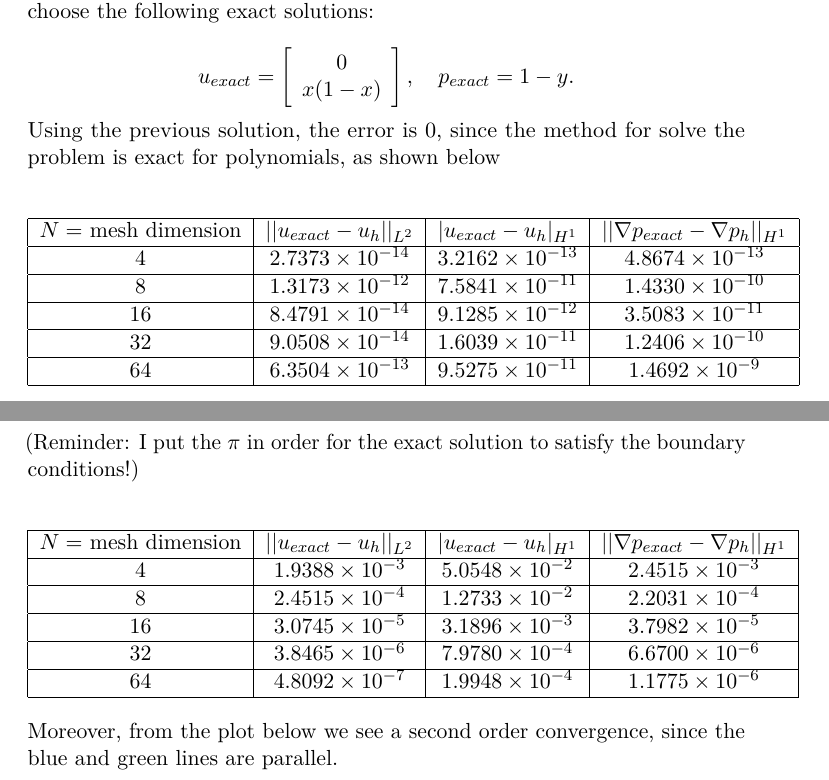
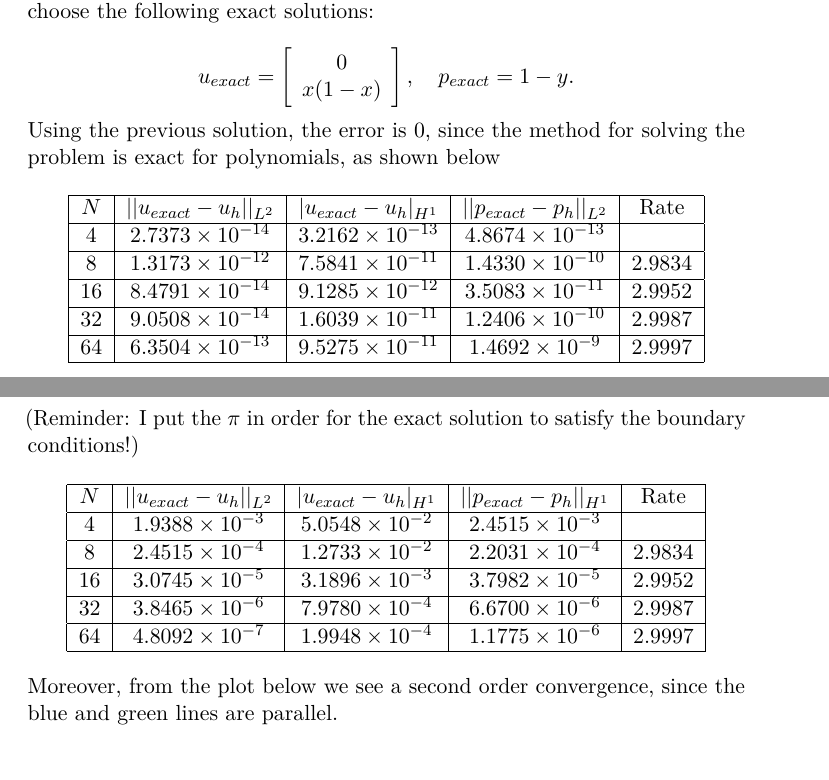
Before and after one commit to BijanZarif/Master_project, a LaTeX thesis (latex/Thesis.tex): two parts of pages 7 and 8 of 16, joined at a grey line, cut so that both start at the same text. Compiled offline with pdfLaTeX.

Commit message:
modified latex

```diff
--- a/latex/Thesis.tex
+++ b/latex/Thesis.tex
@@ -159,7 +159,7 @@ u_{exact} = \left[ \begin{array}{c} 0 \\ x(1-x) \end{array} \right], \quad
 p_{exact} = 1-y.
 \]
 
-Using the previous solution, the error is 0, since the method for solve the problem is exact for polynomials, as shown below
+Using the previous solution, the error is 0, since the method for solving the problem is exact for polynomials, as shown below
 
 %\begin{center}
 %\begin{tabular}{| c | c |}
@@ -174,19 +174,19 @@ Using the previous solution, the error is 0, since the method for solve the prob
 %\end{center}
 
 \begin{center}
-\begin{tabular}{| c | c | c | c |}
+\begin{tabular}{| c | c | c | c | c |}
 \hline
-$N = $ mesh dimension & $|| u_{exact} - u_h ||_{L^2}$ & $ | u_{exact} - u_h |_{H^1}$ & $|| \nabla p_{exact} - \nabla p_h ||_{H^1} $ \\
+$N$ & $|| u_{exact} - u_h ||_{L^2}$ & $ | u_{exact} - u_h |_{H^1}$ & $|| p_{exact} - p_h ||_{L^2} $ & Rate \\
 \hline
-$ 4 $ & $2.7373 \times 10^{-14}$ & $3.2162 \times 10^{-13}$ & $4.8674 \times 10^{-13}$ \\
+$ 4 $ & $2.7373 \times 10^{-14}$ & $3.2162 \times 10^{-13}$ & $4.8674 \times 10^{-13}$ & \\
 \hline
-$ 8$ & $1.3173  \times 10^{-12}$ & $7.5841 \times 10^{-11}$ & $1.4330 \times 10^{-10}$ \\
+$ 8$ & $1.3173  \times 10^{-12}$ & $7.5841 \times 10^{-11}$ & $1.4330 \times 10^{-10}$ & $2.9834$ \\
 \hline
-$ 16 $ & $ 8.4791 \times 10^{-14}$ & $9.1285 \times 10^{-12}$ & $3.5083 \times 10^{-11}$\\
+$ 16 $ & $ 8.4791 \times 10^{-14}$ & $9.1285 \times 10^{-12}$ & $3.5083 \times 10^{-11}$ & $ 2.9952 $ \\
 \hline
-$ 32$ & $9.0508 \times 10^{-14}$ & $1.6039 \times 10^{-11}$ & $1.2406 \times 10^{-10}$ \\
+$ 32$ & $9.0508 \times 10^{-14}$ & $1.6039 \times 10^{-11}$ & $1.2406 \times 10^{-10}$ & $ 2.9987 $  \\
 \hline
-$ 64$ & $6.3504 \times 10^{-13}$ & $9.5275 \times 10^{-11}$ & $1.4692 \times 10^{-9}$\\
+$ 64$ & $6.3504 \times 10^{-13}$ & $9.5275 \times 10^{-11}$ & $1.4692 \times 10^{-9}$ & $ 2.9997 $ \\
 \hline
 \end{tabular}
 \end{center}
@@ -211,19 +211,19 @@ p_{exact} = 1-y.
 (Reminder: I put the $\pi$ in order for the exact solution to satisfy the boundary conditions!)
 
 \begin{center}
-\begin{tabular}{| c | c | c | c |}
+\begin{tabular}{| c | c | c | c | c |}
 \hline
-$N = $ mesh dimension & $|| u_{exact} - u_h ||_{L^2}$ & $ | u_{exact} - u_h |_{H^1}$ & $|| \nabla p_{exact} - \nabla p_h ||_{H^1} $ \\
+$N$ & $|| u_{exact} - u_h ||_{L^2}$ & $ | u_{exact} - u_h |_{H^1}$ & $|| p_{exact} - p_h ||_{H^1} $ & Rate \\
 \hline
-$ 4 $ & $1.9388 \times 10^{-3}$ & $5.0548 \times 10^{-2}$ & $2.4515 \times 10^{-3}$ \\
+$ 4 $ & $1.9388 \times 10^{-3}$ & $5.0548 \times 10^{-2}$ & $2.4515 \times 10^{-3}$ & \\
 \hline
-$ 8$ & $2.4515  \times 10^{-4}$ & $1.2733 \times 10^{-2}$ & $2.2031 \times 10^{-4}$ \\
+$ 8$ & $2.4515  \times 10^{-4}$ & $1.2733 \times 10^{-2}$ & $2.2031 \times 10^{-4}$ & $2.9834$ \\
 \hline
-$ 16 $ & $ 3.0745 \times 10^{-5}$ & $3.1896 \times 10^{-3}$ & $3.7982 \times 10^{-5}$\\
+$ 16 $ & $ 3.0745 \times 10^{-5}$ & $3.1896 \times 10^{-3}$ & $3.7982 \times 10^{-5}$ & $2.9952$ \\
 \hline
-$ 32$ & $3.8465 \times 10^{-6}$ & $7.9780 \times 10^{-4}$ & $6.6700 \times 10^{-6}$ \\
+$ 32$ & $3.8465 \times 10^{-6}$ & $7.9780 \times 10^{-4}$ & $6.6700 \times 10^{-6}$ & $ 2.9987 $ \\
 \hline
-$ 64$ & $4.8092 \times 10^{-7}$ & $1.9948 \times 10^{-4}$ & $1.1775 \times 10^{-6}$\\
+$ 64$ & $4.8092 \times 10^{-7}$ & $1.9948 \times 10^{-4}$ & $1.1775 \times 10^{-6}$ & $2.9997$ \\
 \hline
 \end{tabular}
 \end{center}
```
Also changed, not shown: latex/Thesis.tex (2 more changed lines).
